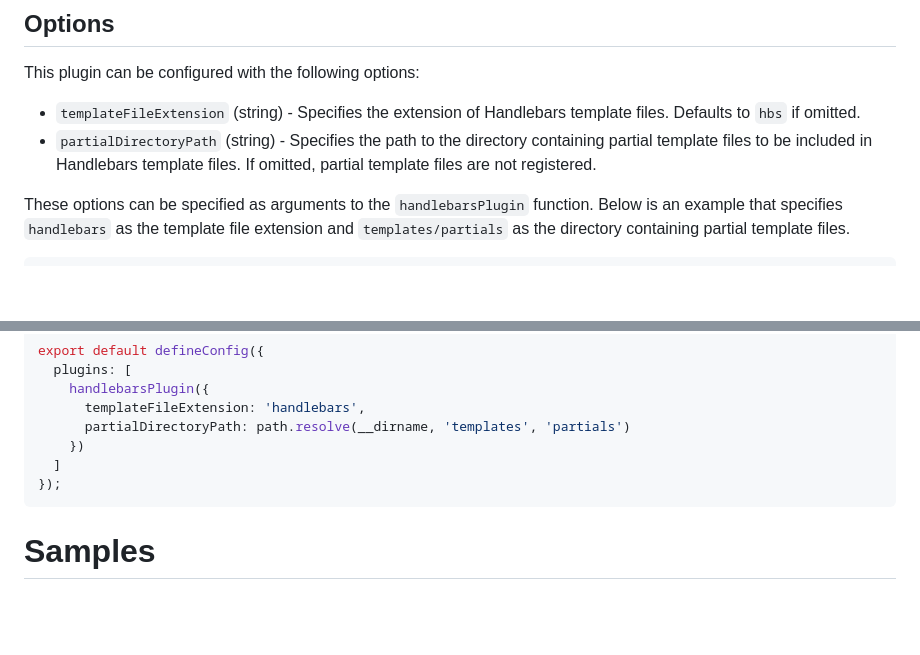
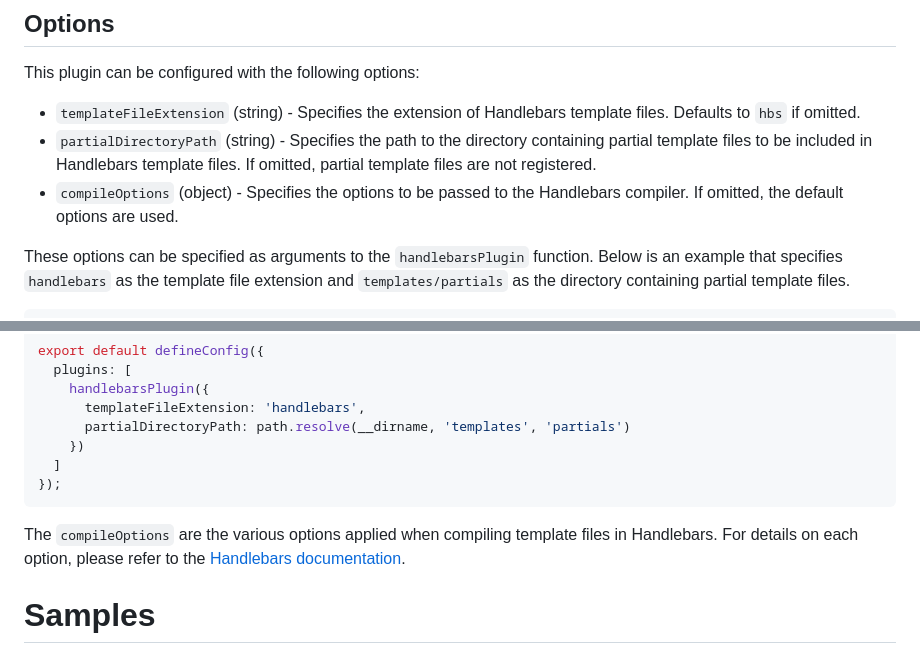
Before and after one commit to yoichiro/vite-plugin-handlebars, a Markdown page: README.md, 2 parts joined by grey strips. GitHub-like rendering; blank space fills up the shorter version.

Commit message:
Add the description for the `compileOptions`.

````diff
--- a/README.md
+++ b/README.md
@@ -71,6 +71,7 @@ This plugin can be configured with the following options:
 
 * `templateFileExtension` (string) - Specifies the extension of Handlebars template files. Defaults to `hbs` if omitted.
 * `partialDirectoryPath` (string) - Specifies the path to the directory containing partial template files to be included in Handlebars template files. If omitted, partial template files are not registered.
+* `compileOptions` (object) - Specifies the options to be passed to the Handlebars compiler. If omitted, the default options are used.
 
 These options can be specified as arguments to the `handlebarsPlugin` function. Below is an example that specifies `handlebars` as the template file extension and `templates/partials` as the directory containing partial template files.
 
@@ -89,6 +90,8 @@ export default defineConfig({
   ]
 });
 ```
+
+The `compileOptions` are the various options applied when compiling template files in Handlebars. For details on each option, please refer to the [Handlebars documentation](https://handlebarsjs.com/api-reference/compilation.html#handlebars-compile-template-options).
 
 # Samples
 
````
